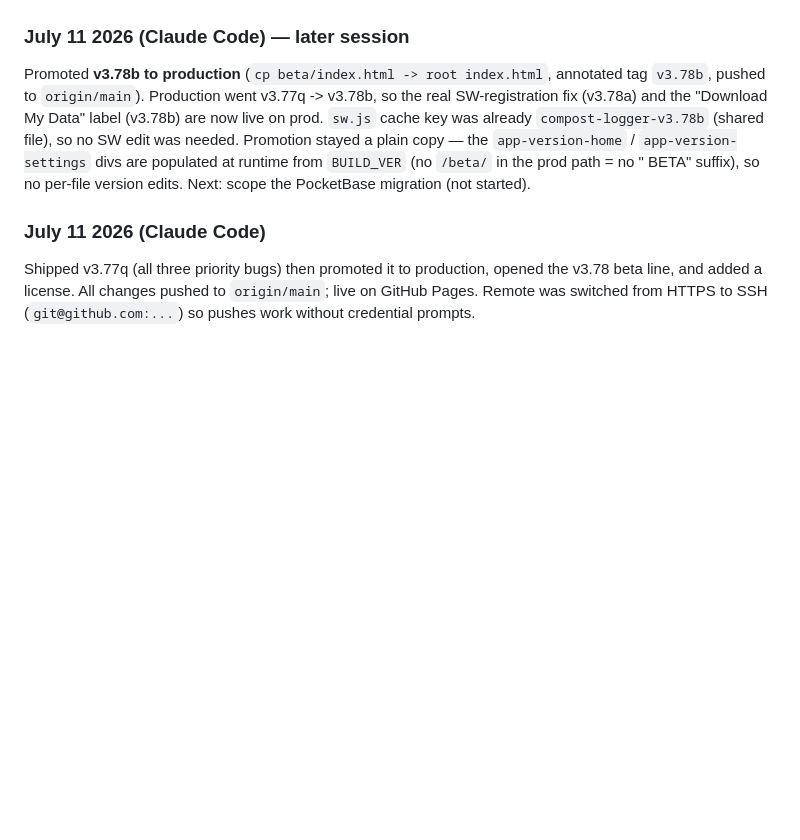
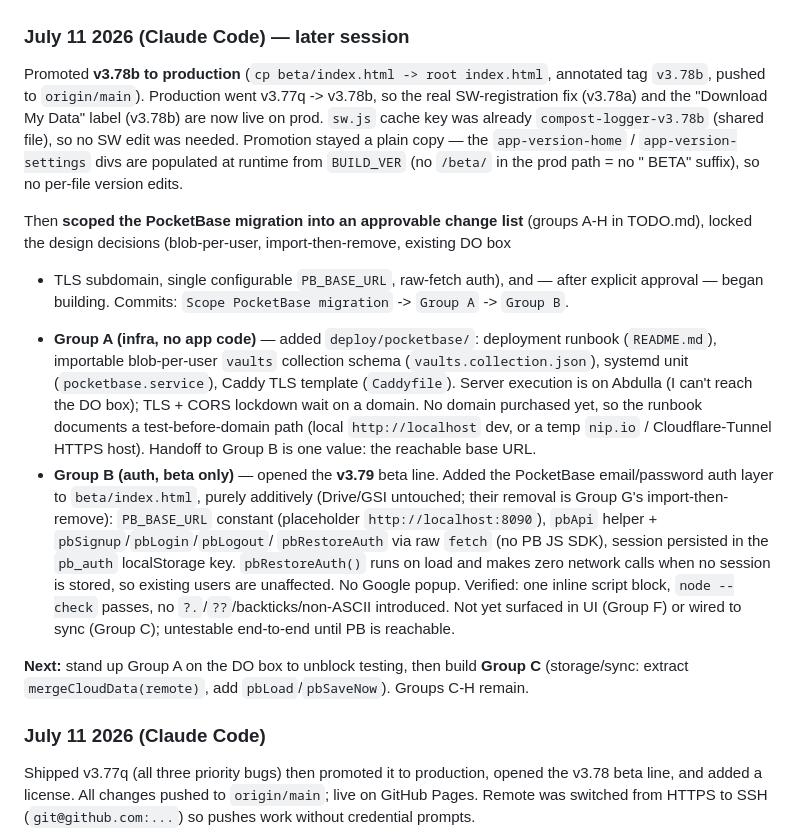
Before and after one commit to aalkhalifa/compost-logger, a Markdown page: PROJECT.md, the part around the change. GitHub-like rendering; blank space fills up the shorter version.

Commit message:
Update PROJECT.md session log with today's work
Record the v3.78b promotion, the PocketBase scoping/approval, and Groups A-B under the
"later session" entry.

Co-Authored-By: Claude Opus 4.8 (1M context) <noreply@anthropic.com>

```diff
--- a/PROJECT.md
+++ b/PROJECT.md
@@ -85,7 +85,33 @@ SW-registration fix (v3.78a) and the "Download My Data" label (v3.78b) are now l
 prod. `sw.js` cache key was already `compost-logger-v3.78b` (shared file), so no SW edit
 was needed. Promotion stayed a plain copy — the `app-version-home` / `app-version-settings`
 divs are populated at runtime from `BUILD_VER` (no `/beta/` in the prod path = no " BETA"
-suffix), so no per-file version edits. Next: scope the PocketBase migration (not started).
+suffix), so no per-file version edits.
+
+Then **scoped the PocketBase migration into an approvable change list** (groups A-H in
+TODO.md), locked the design decisions (blob-per-user, import-then-remove, existing DO box
++ TLS subdomain, single configurable `PB_BASE_URL`, raw-fetch auth), and — after explicit
+approval — began building. Commits: `Scope PocketBase migration` -> `Group A` -> `Group B`.
+
+- **Group A (infra, no app code)** — added `deploy/pocketbase/`: deployment runbook
+  (`README.md`), importable blob-per-user `vaults` collection schema
+  (`vaults.collection.json`), systemd unit (`pocketbase.service`), Caddy TLS template
+  (`Caddyfile`). Server execution is on Abdulla (I can't reach the DO box); TLS + CORS
+  lockdown wait on a domain. No domain purchased yet, so the runbook documents a
+  test-before-domain path (local `http://localhost` dev, or a temp `nip.io` /
+  Cloudflare-Tunnel HTTPS host). Handoff to Group B is one value: the reachable base URL.
+- **Group B (auth, beta only)** — opened the **v3.79** beta line. Added the PocketBase
+  email/password auth layer to `beta/index.html`, purely additively (Drive/GSI untouched;
+  their removal is Group G's import-then-remove): `PB_BASE_URL` constant (placeholder
+  `http://localhost:8090`), `pbApi` helper + `pbSignup`/`pbLogin`/`pbLogout`/
+  `pbRestoreAuth` via raw `fetch` (no PB JS SDK), session persisted in the `pb_auth`
+  localStorage key. `pbRestoreAuth()` runs on load and makes zero network calls when no
+  session is stored, so existing users are unaffected. No Google popup. Verified: one
+  inline script block, `node --check` passes, no `?.`/`??`/backticks/non-ASCII introduced.
+  Not yet surfaced in UI (Group F) or wired to sync (Group C); untestable end-to-end
+  until PB is reachable.
+
+**Next:** stand up Group A on the DO box to unblock testing, then build **Group C**
+(storage/sync: extract `mergeCloudData(remote)`, add `pbLoad`/`pbSaveNow`). Groups C-H remain.
 
 ### July 11 2026 (Claude Code)
 
```
